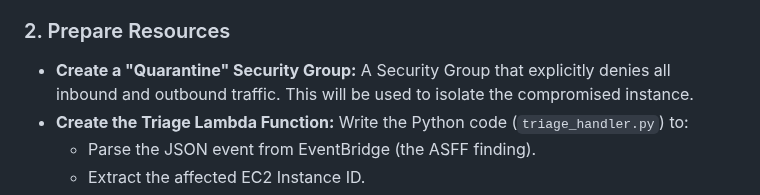
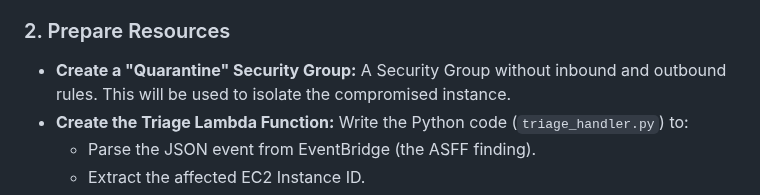
Before and after one commit to mmjv-03/cloud-portafolio, a Markdown page: proyecto-5/README.md, the part around the change. Drawn GitHub-style.

```diff
--- a/proyecto-5/README.md
+++ b/proyecto-5/README.md
@@ -52,7 +52,7 @@ This project showcases skills in:
 
 ### 2. Prepare Resources
 
-* **Create a "Quarantine" Security Group:** A Security Group that explicitly denies all inbound and outbound traffic. This will be used to isolate the compromised instance.
+* **Create a "Quarantine" Security Group:** A Security Group without inbound and outbound rules. This will be used to isolate the compromised instance.
 * **Create the Triage Lambda Function:** Write the Python code (`triage_handler.py`) to:
     * Parse the JSON event from EventBridge (the ASFF finding).
     * Extract the affected EC2 Instance ID.
```
